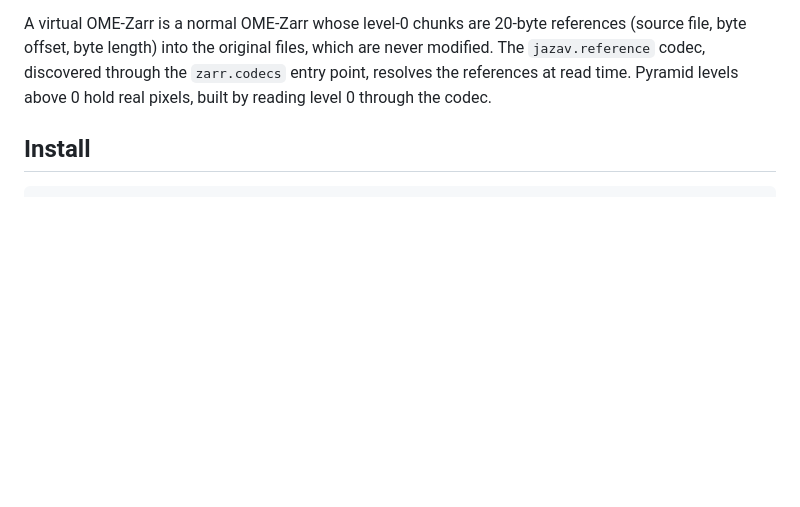
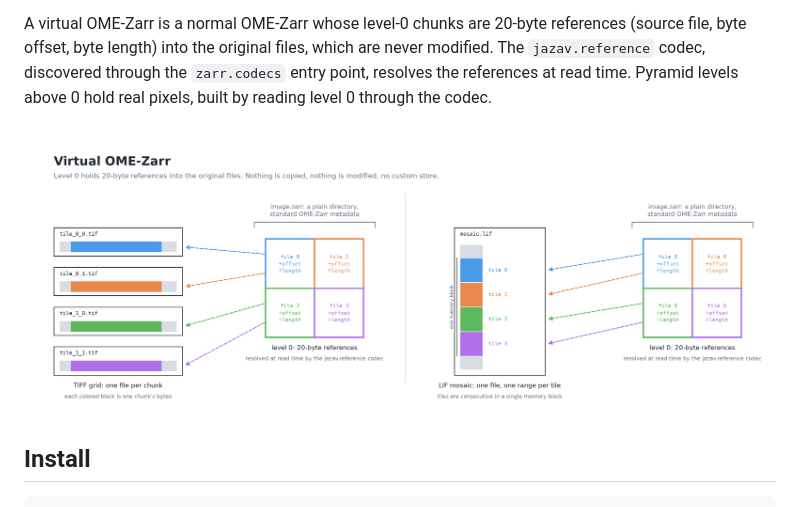
Before and after one commit to lorenzocerrone/jazav, a Markdown page: README.md, the part around the change. Drawn GitHub-style; pictures changed too: docs/virtualization.png (added); blank space fills up the shorter version.

Commit message:
add illustration

```diff
--- a/README.md
+++ b/README.md
@@ -24,6 +24,8 @@ references (source file, byte offset, byte length) into the original files, whic
 are never modified. The `jazav.reference` codec, discovered through the
 `zarr.codecs` entry point, resolves the references at read time. Pyramid levels
 above 0 hold real pixels, built by reading level 0 through the codec.
+
+![Virtualization strategy](docs/virtualization.png)
 
 ## Install
 
```
